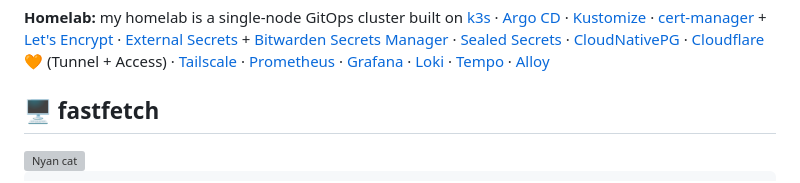
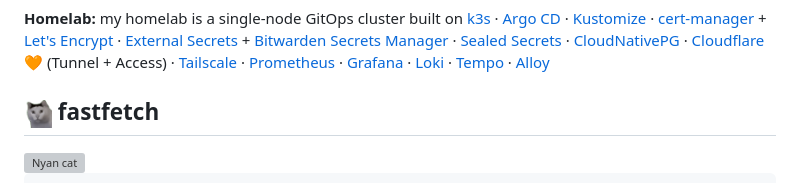
Before and after one commit to treygrr/treygrr, a Markdown page: README.md, the part around the change. GitHub-like rendering; pictures changed too: assets/huh.gif (added); grey boxes are pictures that could not be loaded.

Commit message:
Use huh GIF in fastfetch heading
Co-Authored-By: Claude Opus 5.5 <noreply@anthropic.com>

```diff
--- a/README.md
+++ b/README.md
@@ -99,7 +99,7 @@ I also contribute upstream, for example [nuxt-modules/better-auth](https://githu
 [Tempo](https://grafana.com/oss/tempo/) ·
 [Alloy](https://grafana.com/oss/alloy/)
 
-## 🖥️ fastfetch
+## <img src="assets/huh.gif" height="28" alt="Huh"> fastfetch
 
 <img src="https://cdn3.emoji.gg/emojis/77013-nyancat.gif" width="64" alt="Nyan cat">
 
```
